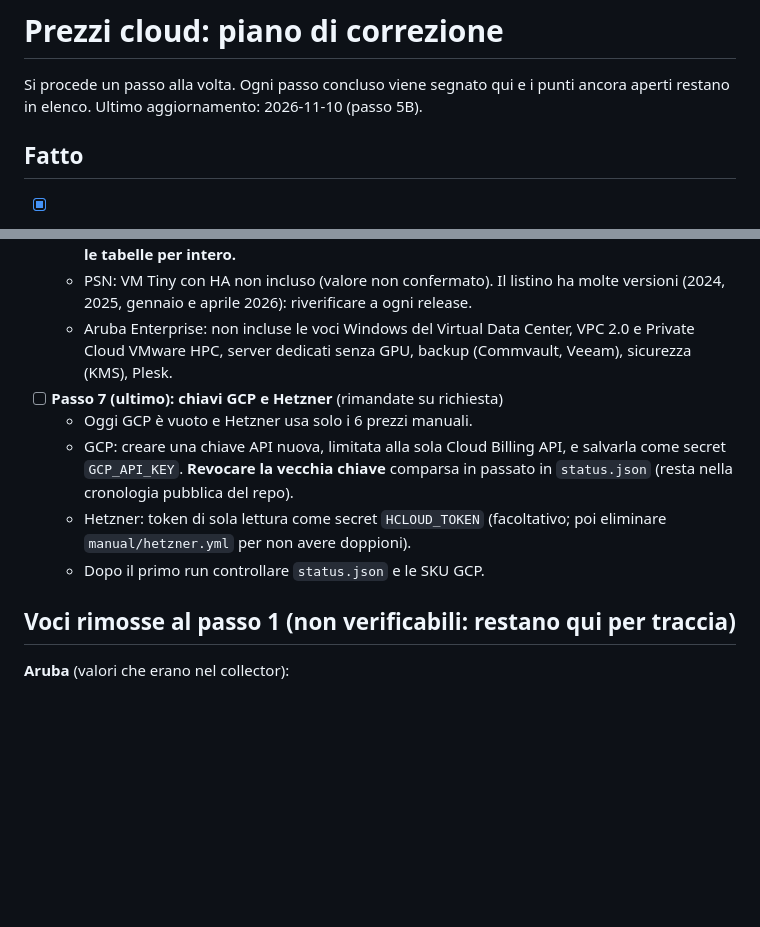
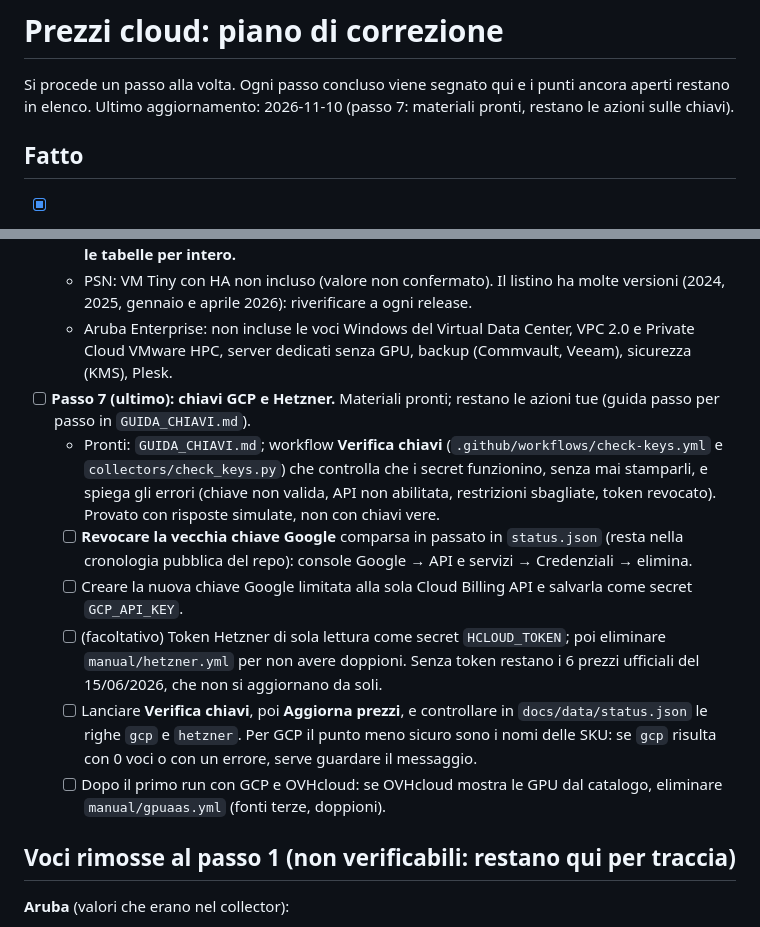
Before and after one commit to vbabb-hub/prezzi-cloud, a Markdown page: TODO.md, 2 parts joined by grey strips. GitHub-like rendering; blank space fills up the shorter version.

```diff
--- a/TODO.md
+++ b/TODO.md
@@ -1,7 +1,7 @@
 # Prezzi cloud: piano di correzione
 
 Si procede un passo alla volta. Ogni passo concluso viene segnato qui e i punti ancora aperti restano in elenco.
-Ultimo aggiornamento: 2026-11-10 (passo 5B).
+Ultimo aggiornamento: 2026-11-10 (passo 7: materiali pronti, restano le azioni sulle chiavi).
 
 ## Fatto
 - [x] **Passo 1: Aruba e Seeweb allineati ai listini ufficiali.**
@@ -83,11 +83,13 @@ Ultimo aggiornamento: 2026-11-10 (passo 5B).
   - PSN, non incluso perché il PDF non permette un abbinamento affidabile (etichette e prezzi sono in colonne separate e molte righe non hanno nome): tipologie Premium, IaaS Private a nodi, GPU H100 (dedicata e condivisa), storage a blocchi/NAS/object, sicurezza, backup e DR, AI, big data, housing, connettività, Secure Public Cloud (Oracle, Azure, Google), Hybrid Cloud. **Per completarlo serve il PDF o l'Excel originale del listino: se lo carichi, estraggo le tabelle per intero.**
   - PSN: VM Tiny con HA non incluso (valore non confermato). Il listino ha molte versioni (2024, 2025, gennaio e aprile 2026): riverificare a ogni release.
   - Aruba Enterprise: non incluse le voci Windows del Virtual Data Center, VPC 2.0 e Private Cloud VMware HPC, server dedicati senza GPU, backup (Commvault, Veeam), sicurezza (KMS), Plesk.
-- [ ] **Passo 7 (ultimo): chiavi GCP e Hetzner** (rimandate su richiesta)
-  - Oggi GCP è vuoto e Hetzner usa solo i 6 prezzi manuali.
-  - GCP: creare una chiave API nuova, limitata alla sola Cloud Billing API, e salvarla come secret `GCP_API_KEY`. **Revocare la vecchia chiave** comparsa in passato in `status.json` (resta nella cronologia pubblica del repo).
-  - Hetzner: token di sola lettura come secret `HCLOUD_TOKEN` (facoltativo; poi eliminare `manual/hetzner.yml` per non avere doppioni).
-  - Dopo il primo run controllare `status.json` e le SKU GCP.
+- [ ] **Passo 7 (ultimo): chiavi GCP e Hetzner.** Materiali pronti; restano le azioni tue (guida passo per passo in `GUIDA_CHIAVI.md`).
+  - Pronti: `GUIDA_CHIAVI.md`; workflow **Verifica chiavi** (`.github/workflows/check-keys.yml` e `collectors/check_keys.py`) che controlla che i secret funzionino, senza mai stamparli, e spiega gli errori (chiave non valida, API non abilitata, restrizioni sbagliate, token revocato). Provato con risposte simulate, non con chiavi vere.
+  - [ ] **Revocare la vecchia chiave Google** comparsa in passato in `status.json` (resta nella cronologia pubblica del repo): console Google → API e servizi → Credenziali → elimina.
+  - [ ] Creare la nuova chiave Google limitata alla sola Cloud Billing API e salvarla come secret `GCP_API_KEY`.
+  - [ ] (facoltativo) Token Hetzner di sola lettura come secret `HCLOUD_TOKEN`; poi eliminare `manual/hetzner.yml` per non avere doppioni. Senza token restano i 6 prezzi ufficiali del 15/06/2026, che non si aggiornano da soli.
+  - [ ] Lanciare **Verifica chiavi**, poi **Aggiorna prezzi**, e controllare in `docs/data/status.json` le righe `gcp` e `hetzner`. Per GCP il punto meno sicuro sono i nomi delle SKU: se `gcp` risulta con 0 voci o con un errore, serve guardare il messaggio.
+  - [ ] Dopo il primo run con GCP e OVHcloud: se OVHcloud mostra le GPU dal catalogo, eliminare `manual/gpuaas.yml` (fonti terze, doppioni).
 
 ## Voci rimosse al passo 1 (non verificabili: restano qui per traccia)
 **Aruba** (valori che erano nel collector):
```
